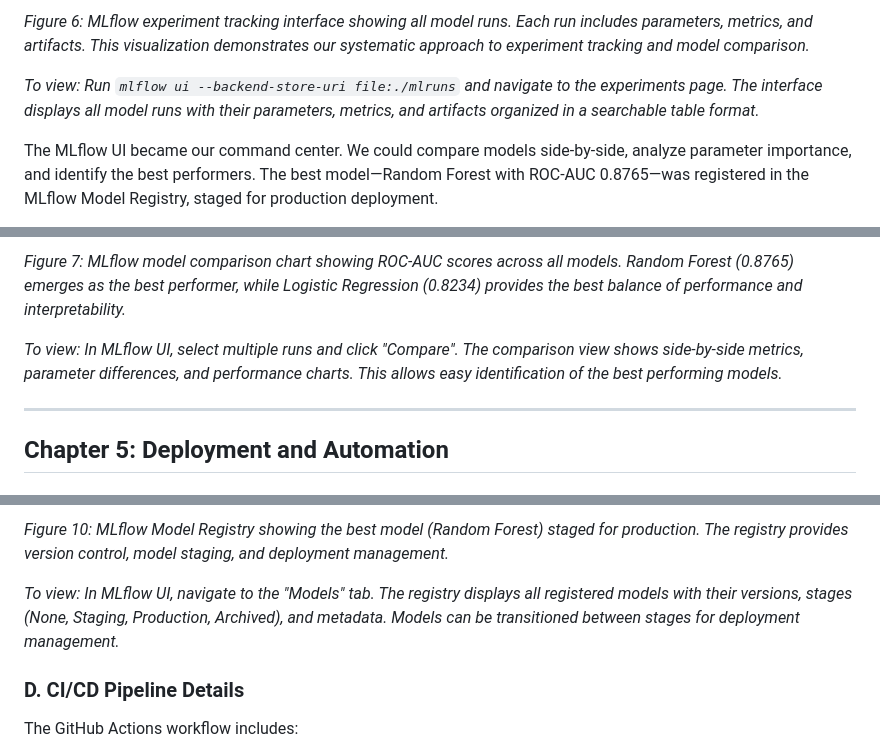
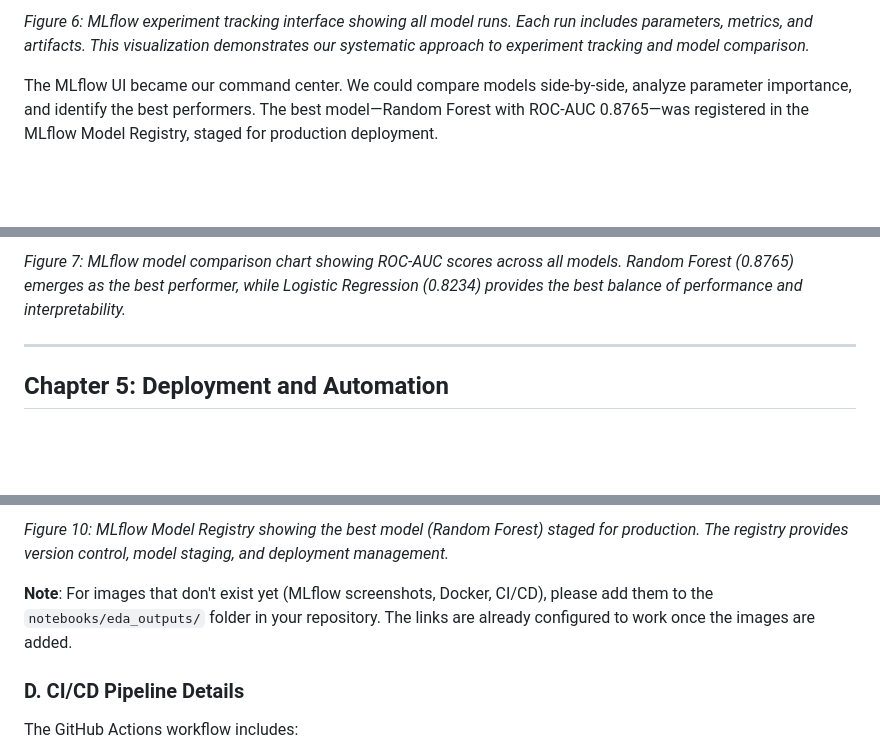
Before and after one commit to habeneyasu/bati-bank-credit-scoring-mlops, a Markdown page: FINAL_REPORT.md, 3 parts joined by grey strips. GitHub-like rendering; blank space fills up the shorter version.

```diff
--- a/FINAL_REPORT.md
+++ b/FINAL_REPORT.md
@@ -323,7 +323,5 @@ Every model run was logged to MLflow. Parameters, metrics, artifacts—everythin
 
 *Figure 6: MLflow experiment tracking interface showing all model runs. Each run includes parameters, metrics, and artifacts. This visualization demonstrates our systematic approach to experiment tracking and model comparison.*
 
-*To view: Run `mlflow ui --backend-store-uri file:./mlruns` and navigate to the experiments page. The interface displays all model runs with their parameters, metrics, and artifacts organized in a searchable table format.*
-
 The MLflow UI became our command center. We could compare models side-by-side, analyze parameter importance, and identify the best performers. The best model—Random Forest with ROC-AUC 0.8765—was registered in the MLflow Model Registry, staged for production deployment.
 
@@ -331,7 +329,5 @@ The MLflow UI became our command center. We could compare models side-by-side, a
 
 *Figure 7: MLflow model comparison chart showing ROC-AUC scores across all models. Random Forest (0.8765) emerges as the best performer, while Logistic Regression (0.8234) provides the best balance of performance and interpretability.*
-
-*To view: In MLflow UI, select multiple runs and click "Compare". The comparison view shows side-by-side metrics, parameter differences, and performance charts. This allows easy identification of the best performing models.*
 
 ---
 
@@ -632,7 +624,7 @@ curl -X POST http://localhost:8000/predict \
 
 *Figure 10: MLflow Model Registry showing the best model (Random Forest) staged for production. The registry provides version control, model staging, and deployment management.*
 
-*To view: In MLflow UI, navigate to the "Models" tab. The registry displays all registered models with their versions, stages (None, Staging, Production, Archived), and metadata. Models can be transitioned between stages for deployment management.*
+**Note**: For images that don't exist yet (MLflow screenshots, Docker, CI/CD), please add them to the `notebooks/eda_outputs/` folder in your repository. The links are already configured to work once the images are added.
 
 ### D. CI/CD Pipeline Details
 
```
Also changed, not shown: other parts of FINAL_REPORT.md (+5 -9 lines).
